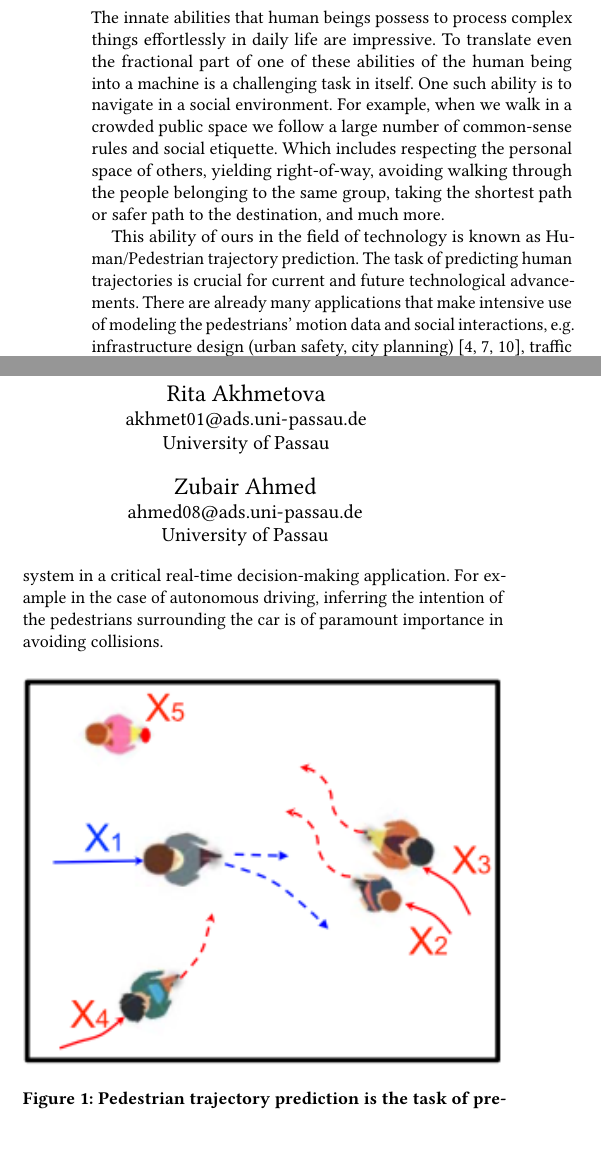
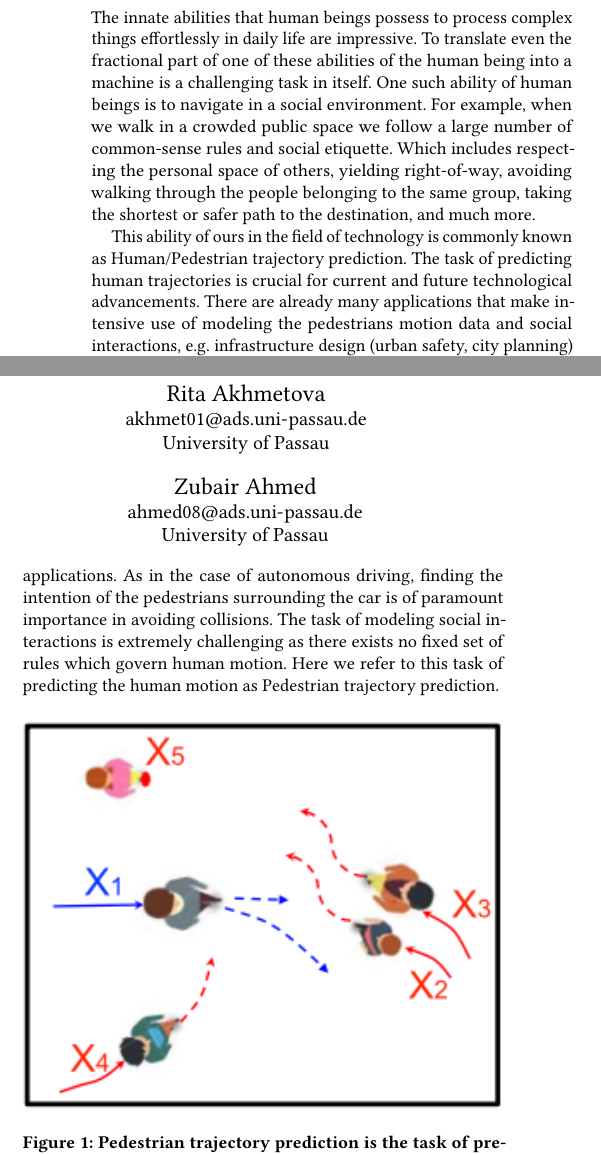
Before and after one commit to charlietianx/pedestrian-trajectory-pred, a LaTeX paper (Report/report.tex, which reads Report/Sections/Phase-1/Introduction.tex): two parts of the columns of page 1 of 2, joined at a grey line, cut so that both start at the same text, the shorter picture padded with empty space. Compiled offline with pdfLaTeX.

Commit message:
saving finalized 2nd parah changes

```diff
--- a/Report/Sections/Phase-1/Introduction.tex
+++ b/Report/Sections/Phase-1/Introduction.tex
@@ -1,6 +1,7 @@
-The innate abilities that human beings possess to process complex things effortlessly in daily life are impressive. To translate even the fractional part of one of these abilities of the human being into a machine is a challenging task in itself. One such ability is to navigate in a social environment. For example, when we walk in a crowded public space we follow a large number of common-sense rules and social etiquette. Which includes respecting the personal space of others, yielding right-of-way, avoiding walking through the people belonging to the same group, taking the shortest path or safer path to the destination, and much more.
+The innate abilities that human beings possess to process complex things effortlessly in daily life are impressive. To translate even the fractional part of one of these abilities of the human being into a machine is a challenging task in itself. One such ability of human beings is to navigate in a social environment. For example, when we walk in a crowded public space we follow a large number of common-sense rules and social etiquette. Which includes respecting the personal space of others, yielding right-of-way, avoiding walking through the people belonging to the same group, taking the shortest or safer path to the destination, and much more.
 
-This ability of ours in the field of technology is known as Human/Pedestrian trajectory prediction. The task of predicting human trajectories is crucial for current and future technological advancements. There are already many applications that make intensive use of modeling the pedestrians' motion data and social interactions, e.g. infrastructure design (urban safety, city planning) \cite{Hanisch2003OnlineSO, Lerner2007CrowdsBE, Bitgood2006AnAO}, traffic operations \cite{Horni2016TheMT}, autonomous driving, are just a few to name. Typically, this modeling is performed in an offline manner by gathering the pedestrian motion data beforehand and completing the analysis to make decisions for the improvements in the environment. In modern world applications, however, one needs to perform this in real-time, allowing one to predict the pedestrian moves and infer their short or mid-term intentions in the environment. That allows to take preventive actions and trigger the alarm for the monitoring system in a critical real-time decision-making application. For example in the case of autonomous driving, inferring the intention of the pedestrians surrounding the car is of paramount importance in avoiding collisions.
+This ability of ours in the field of technology is commonly known as Human/Pedestrian trajectory prediction. The task of predicting human trajectories is crucial for current and future technological advancements. There are already many applications that make intensive use of modeling the pedestrians motion data and social interactions, e.g. infrastructure design (urban safety, city planning) \cite{Hanisch2003OnlineSO, Lerner2007CrowdsBE, Bitgood2006AnAO}, traffic operations \cite{Horni2016TheMT}, autonomous driving, are just a few to name. Typically, this modeling is performed in an offline manner by gathering the pedestrian motion data beforehand and completing the analysis to make decisions for the improvements in the environment. In modern world applications, however, one needs to perform this in real-time, allowing one to predict the pedestrian moves and infer their short or mid-term intentions in the environment. That allows to take preventive actions and trigger the alarm for the monitoring system in critical real-time decision-making applications. As in the case of autonomous driving, finding the intention of the pedestrians surrounding the car is of paramount importance in avoiding collisions. The task of modeling social interactions is extremely challenging as there exists no fixed set of rules which govern human motion. Here we refer to this task of predicting the human motion as Pedestrian trajectory prediction.
+
 
 \begin{figure}[h]
   \centering
```
